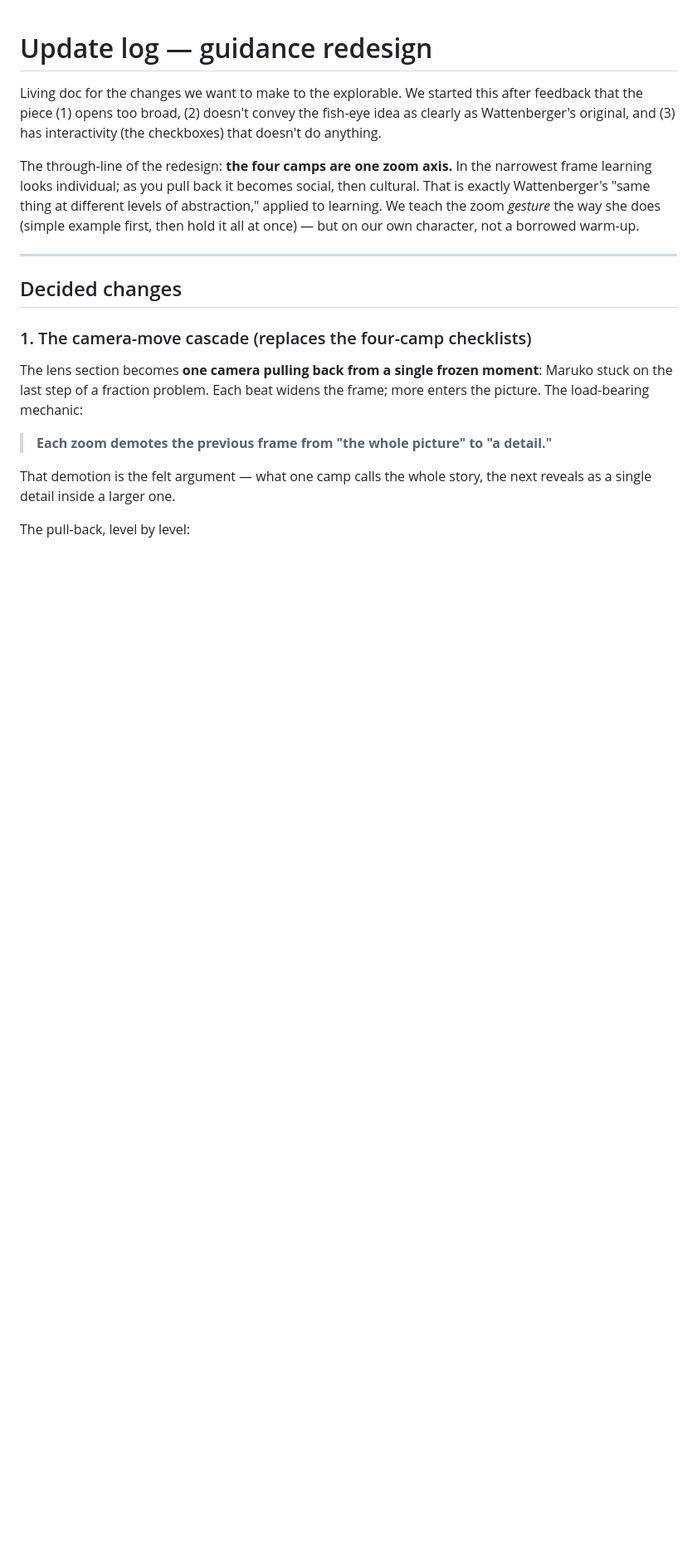
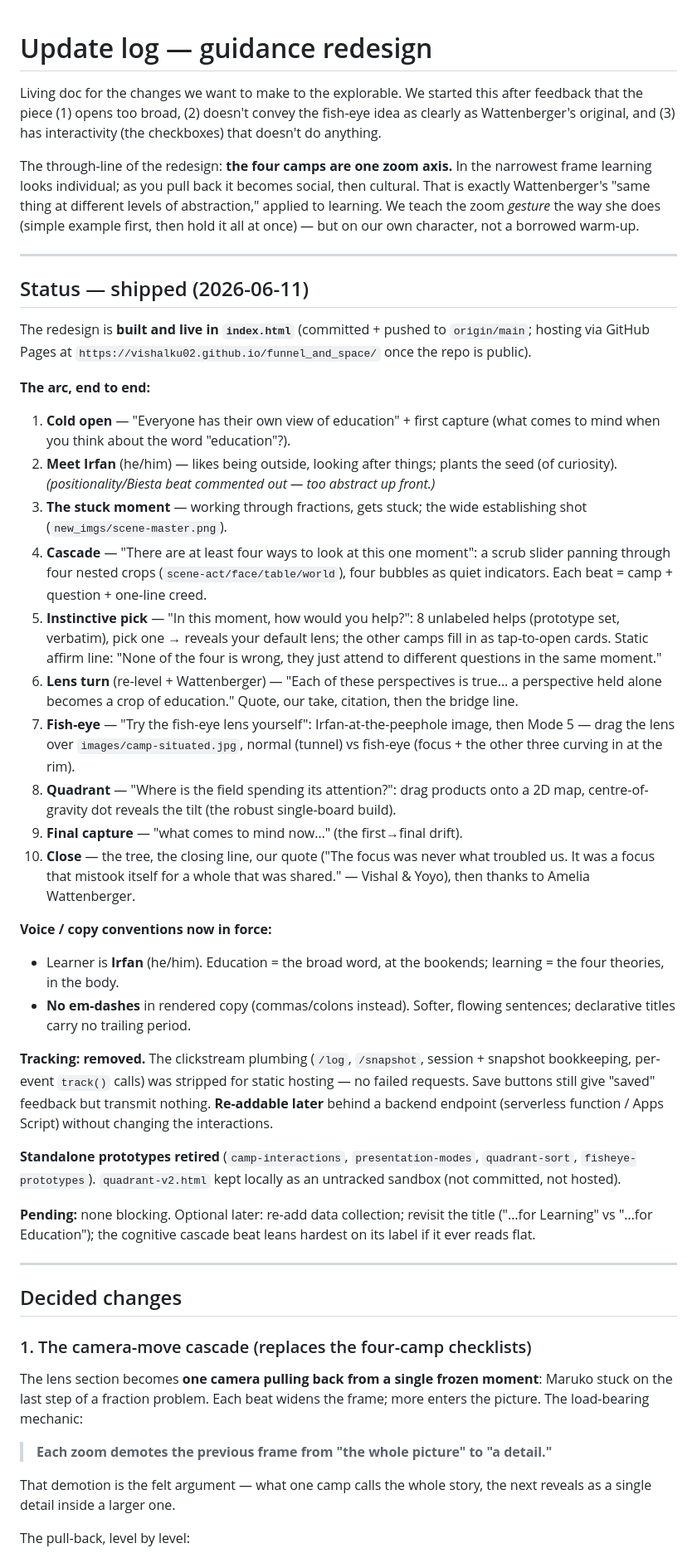
Before and after one commit to vishalku02/funnel_and_space, a Markdown page: update.md, the part around the change. Shown at 83% size. GitHub-like rendering; blank space fills up the shorter version.

Commit message:
Update design log with shipped status snapshot
Co-Authored-By: Claude Opus 4.8 (1M context) <noreply@anthropic.com>

```diff
--- a/update.md
+++ b/update.md
@@ -11,6 +11,65 @@ then cultural. That is exactly Wattenberger's "same thing at different levels of
 abstraction," applied to learning. We teach the zoom *gesture* the way she does
 (simple example first, then hold it all at once) — but on our own character, not
 a borrowed warm-up.
+
+---
+
+## Status — shipped (2026-06-11)
+
+The redesign is **built and live in `index.html`** (committed + pushed to
+`origin/main`; hosting via GitHub Pages at
+`https://vishalku02.github.io/funnel_and_space/` once the repo is public).
+
+**The arc, end to end:**
+
+1. **Cold open** — "Everyone has their own view of education" + first capture
+   (what comes to mind when you think about the word "education"?).
+2. **Meet Irfan** (he/him) — likes being outside, looking after things; plants the
+   seed (of curiosity). *(positionality/Biesta beat commented out — too abstract up
+   front.)*
+3. **The stuck moment** — working through fractions, gets stuck; the wide
+   establishing shot (`new_imgs/scene-master.png`).
+4. **Cascade** — "There are at least four ways to look at this one moment": a scrub
+   slider panning through four nested crops (`scene-act/face/table/world`), four
+   bubbles as quiet indicators. Each beat = camp + question + one-line creed.
+5. **Instinctive pick** — "In this moment, how would you help?": 8 unlabeled helps
+   (prototype set, verbatim), pick one → reveals your default lens; the other
+   camps fill in as tap-to-open cards. Static affirm line: "None of the four is
+   wrong, they just attend to different questions in the same moment."
+6. **Lens turn** (re-level + Wattenberger) — "Each of these perspectives is
+   true… a perspective held alone becomes a crop of education." Quote, our take,
+   citation, then the bridge line.
+7. **Fish-eye** — "Try the fish-eye lens yourself": Irfan-at-the-peephole image,
+   then Mode 5 — drag the lens over `images/camp-situated.jpg`, normal (tunnel) vs
+   fish-eye (focus + the other three curving in at the rim).
+8. **Quadrant** — "Where is the field spending its attention?": drag products onto
+   a 2D map, centre-of-gravity dot reveals the tilt (the robust single-board
+   build).
+9. **Final capture** — "what comes to mind now…" (the first→final drift).
+10. **Close** — the tree, the closing line, our quote ("The focus was never what
+    troubled us. It was a focus that mistook itself for a whole that was shared."
+    — Vishal & Yoyo), then thanks to Amelia Wattenberger.
+
+**Voice / copy conventions now in force:**
+
+- Learner is **Irfan** (he/him). Education = the broad word, at the bookends;
+  learning = the four theories, in the body.
+- **No em-dashes** in rendered copy (commas/colons instead). Softer, flowing
+  sentences; declarative titles carry no trailing period.
+
+**Tracking: removed.** The clickstream plumbing (`/log`, `/snapshot`, session +
+snapshot bookkeeping, per-event `track()` calls) was stripped for static hosting —
+no failed requests. Save buttons still give "saved" feedback but transmit nothing.
+**Re-addable later** behind a backend endpoint (serverless function / Apps Script)
+without changing the interactions.
+
+**Standalone prototypes retired** (`camp-interactions`, `presentation-modes`,
+`quadrant-sort`, `fisheye-prototypes`). `quadrant-v2.html` kept locally as an
+untracked sandbox (not committed, not hosted).
+
+**Pending:** none blocking. Optional later: re-add data collection; revisit the
+title ("…for Learning" vs "…for Education"); the cognitive cascade beat leans
+hardest on its label if it ever reads flat.
 
 ---
 
```
